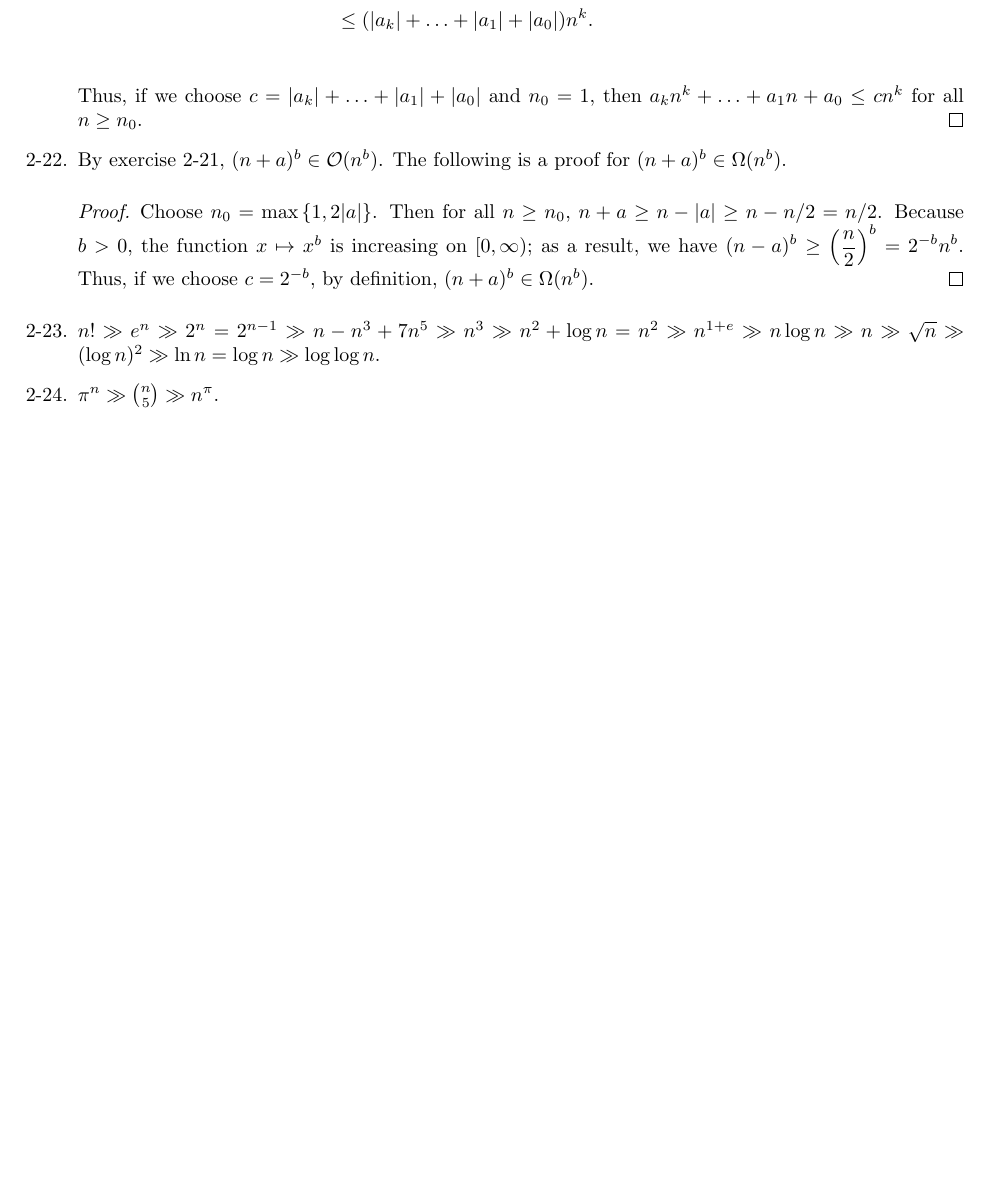
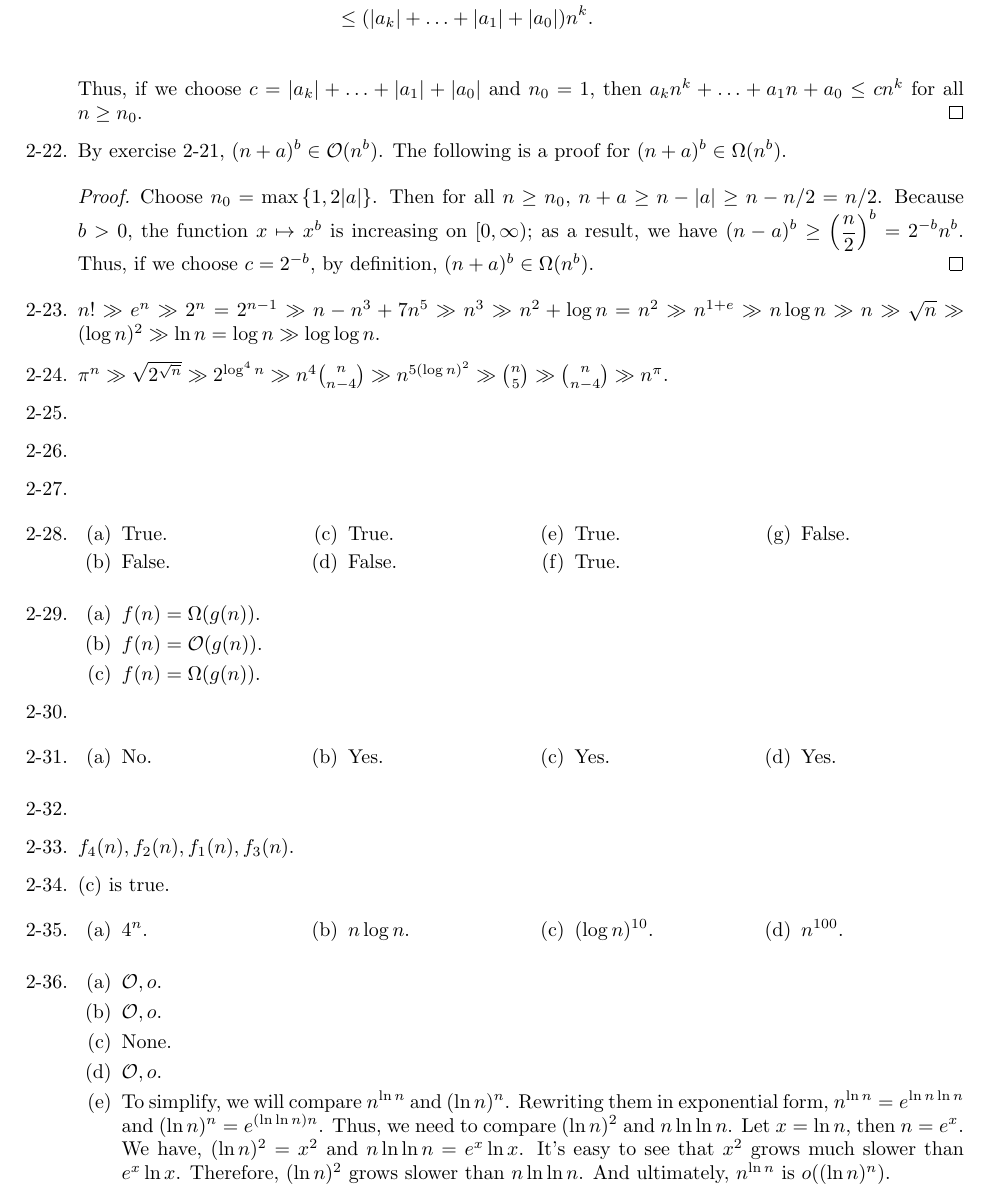
Before and after one commit to cuong-dang/study, a LaTeX document (Algorithm Design Manual/src/main/tex/ch2.tex): part of page 4 of 4, cut so that both start at the same text, the shorter picture padded with empty space. Compiled offline with pdfLaTeX.

Commit message:
adm/ch2: Solve ..2-35

```diff
--- a/Algorithm Design Manual/src/main/tex/ch2.tex
+++ b/Algorithm Design Manual/src/main/tex/ch2.tex
@@ -1,6 +1,6 @@
 \documentclass{article}
 \usepackage[margin=1in]{geometry}
-\usepackage{amsmath, amsthm, enumitem}
+\usepackage{amsmath, amsthm, enumitem, multicol}
 
 \begin{document}
 
@@ -178,7 +178,62 @@
       \item $n! \gg e^n \gg 2^n = 2^{n-1} \gg n-n^3+7n^5 \gg n^3 \gg n^2 + \log{n} = n^2 \gg
                   n^{1+e} \gg n\log{n} \gg n \gg \sqrt{n} \gg (\log{n})^2 \gg \ln{n} = \log{n} \gg
                   \log\log{n}$.
-      \item $\pi^n \gg \binom{n}{5} \gg n^\pi$.
+      \item $\pi^n \gg \sqrt{2^{\sqrt{n}}} \gg 2^{\log^4{n}} \gg n^4\binom{n}{n-4} \gg
+                  n^{5(\log{n})^2}\gg \binom{n}{5} \gg \binom{n}{n-4} \gg n^\pi$.
+      \item
+      \item
+      \item
+      \item \begin{multicols}{4}
+                  \begin{enumerate}[label=(\alph*)]
+                        \item True.
+                        \item False.
+                        \item True.
+                        \item False.
+                        \item True.
+                        \item True.
+                        \item False.
+                  \end{enumerate}
+            \end{multicols}
+      \item
+            \begin{enumerate}[label=(\alph*)]
+                  \item $f(n) = \Omega(g(n))$.
+                  \item $f(n) = \mathcal{O}(g(n))$.
+                  \item $f(n) = \Omega(g(n))$.
+            \end{enumerate}
+      \item
+      \item \begin{multicols}{4}
+                  \begin{enumerate}[label=(\alph*)]
+                        \item No.
+                        \item Yes.
+                        \item Yes.
+                        \item Yes.
+                  \end{enumerate}
+            \end{multicols}
+      \item
+      \item $f_4(n), f_2(n), f_1(n), f_3(n)$.
+      \item (c) is true.
+      \item \begin{multicols}{4}
+                  \begin{enumerate}[label=(\alph*)]
+                        \item $4^n$.
+                        \item $n\log{n}$.
+                        \item $(\log{n})^{10}$.
+                        \item $n^{100}$.
+                  \end{enumerate}
+            \end{multicols}
+      \item
+            \begin{enumerate}[label=(\alph*)]
+                  \item $\mathcal{O}, o$.
+                  \item $\mathcal{O}, o$.
+                  \item None.
+                  \item $\mathcal{O}, o$.
+                  \item To simplify, we will compare $n^{\ln{n}}$ and $(\ln{n})^n$. Rewriting them
+                        in exponential form, $n^{\ln{n}} = e^{\ln{n}\ln{n}}$ and $(\ln{n})^n =
+                              e^{(\ln\ln{n})n}$. Thus, we need to compare $(\ln{n})^2$ and
+                        $n\ln\ln{n}$. Let $x = \ln{n}$, then $n = e^x$. We have, $(\ln{n})^2 = x^2$
+                        and $n\ln\ln{n} = e^x\ln{x}$. It's easy to see that $x^2$ grows much slower
+                        than $e^x\ln{x}$. Therefore, $(\ln{n})^2$ grows slower than $n\ln\ln{n}$.
+                        And ultimately, $n^{\ln{n}}$ is $o((\ln{n})^n)$.
+            \end{enumerate}
 \end{enumerate}
 
 \end{document}
```
